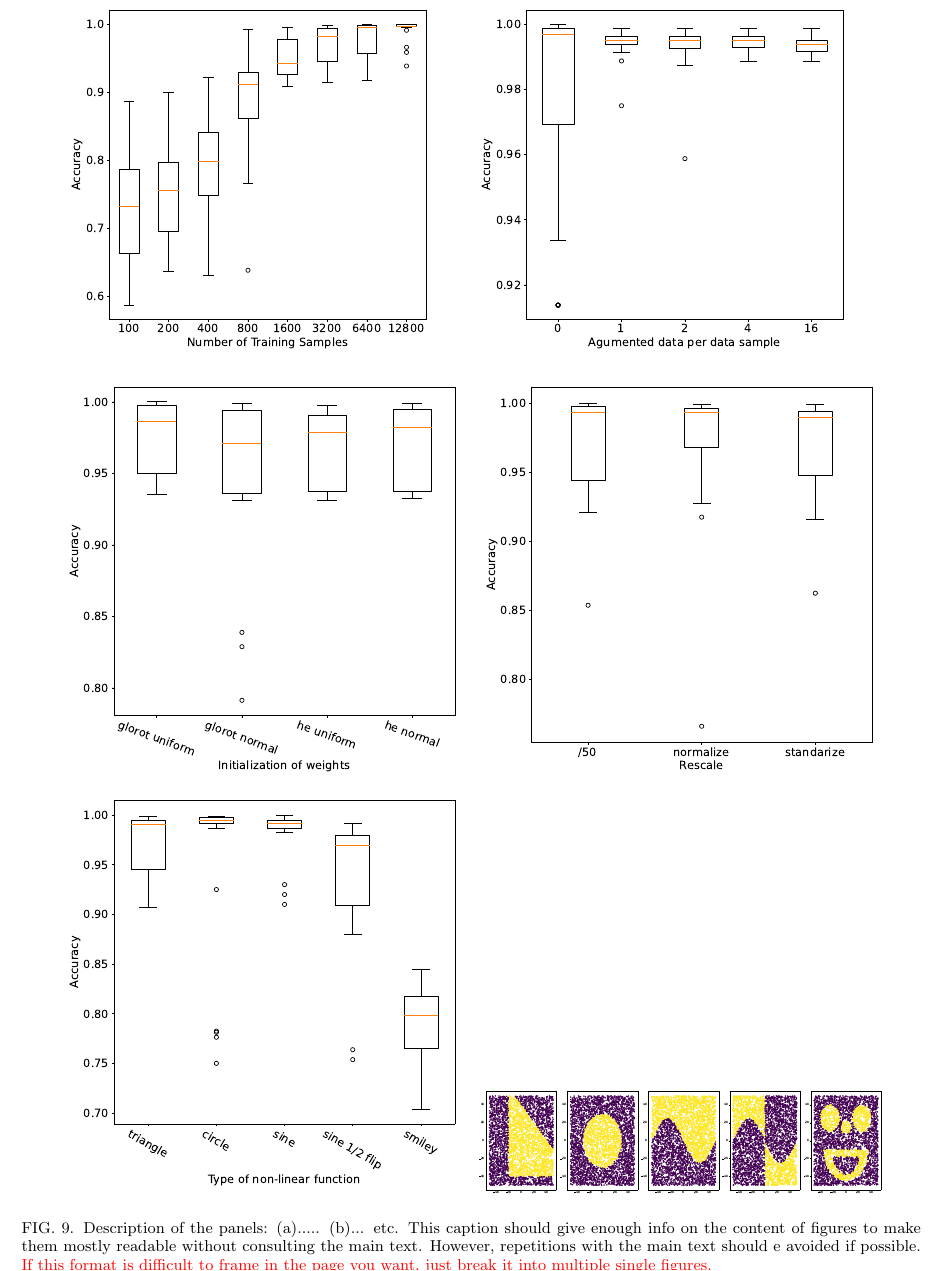
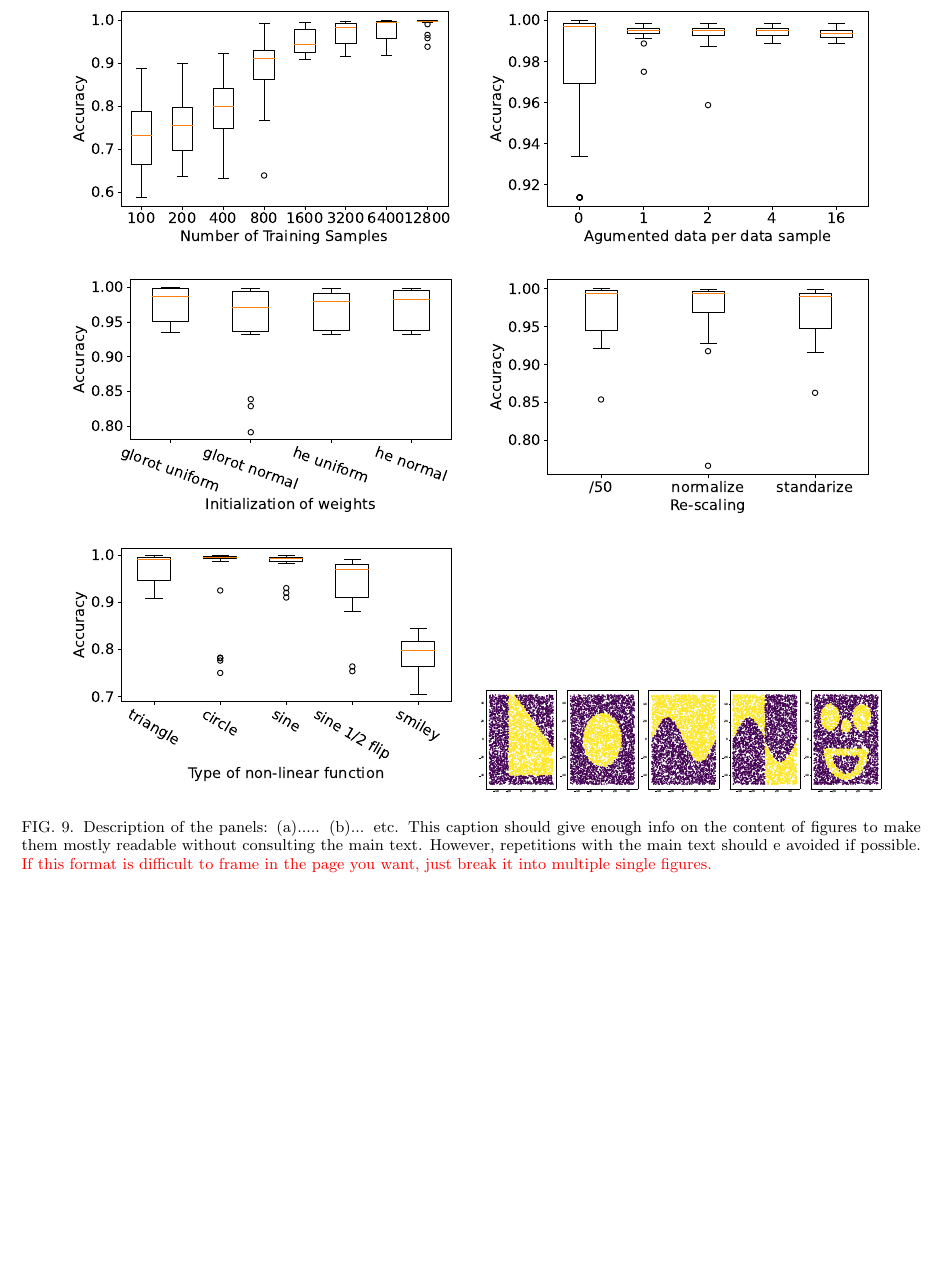
Before and after one commit to emabaci/LCP-mod.-B, a LaTeX paper (task_1/main.tex): part of page 5 of 5, cut so that both start at the same text, the shorter picture padded with empty space. Compiled offline with pdfLaTeX.

Commit message:
Updates from Overleaf

```diff
--- a/task_1/main.tex
+++ b/task_1/main.tex
@@ -317,15 +317,15 @@ Check if your text is light, swift, and correct in exposing its passages.
 
 \begin{figure*}[!tb]
   \centering
-  \includegraphics[width=0.455\textwidth]{task_1/figures/num_train_box_30.pdf}
+  \includegraphics[width=0.455\textwidth]{task_1/figures/num_train_box_30_2.pdf}
   \hskip 0.5mm
-  \includegraphics[width=0.455\textwidth]{task_1/figures/ag_train_box_30.pdf}
+  \includegraphics[width=0.455\textwidth]{task_1/figures/ag_train_box_30_2.pdf}
   \vskip 0.5mm
-  \includegraphics[width=0.455\textwidth]{task_1/figures/init_weights_box_30.pdf}
+  \includegraphics[width=0.455\textwidth]{task_1/figures/init_weights_box_30_2.pdf}
   \hskip 0.5mm
-  \includegraphics[width=0.455\textwidth]{task_1/figures/rescale_box_30.pdf}
+  \includegraphics[width=0.455\textwidth]{task_1/figures/rescale_box_30_2.pdf}
   \vskip 0.5mm
-  \includegraphics[width=0.455\textwidth]{task_1/figures/types_box_30.pdf} \hskip 0.5mm
+  \includegraphics[width=0.455\textwidth]{task_1/figures/types_box_30_2.pdf} \hskip 0.5mm
   \includegraphics[width = 0.455\textwidth]{task_1/figures/non_linear_functions.pdf}
   \caption{Description of the panels: (a)..... (b)... etc. This caption should give enough info on the content of figures to make them mostly readable without consulting the main text. However, repetitions with the main text should e avoided if possible. {\color{red} If this format is difficult to frame in the page you want, just break it into multiple single figures.}}
   \label{fig:x}
```
Also changed, not shown: task_1/main.tex (4 more changed lines).
